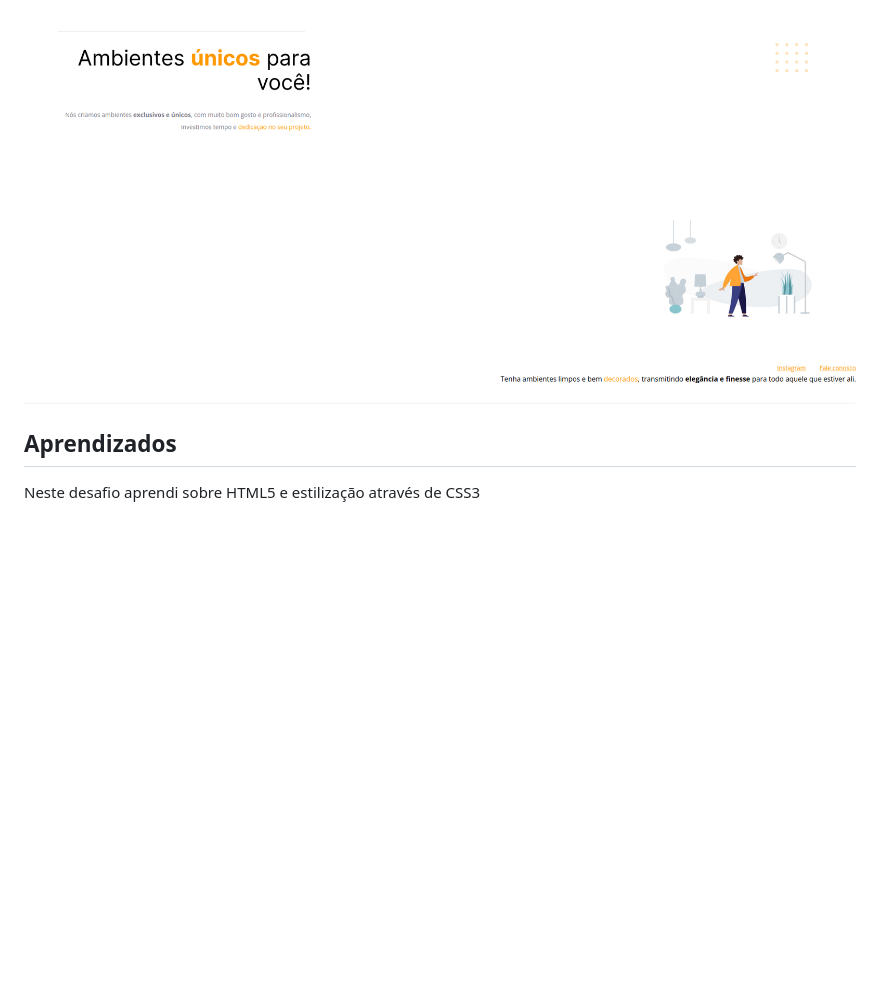
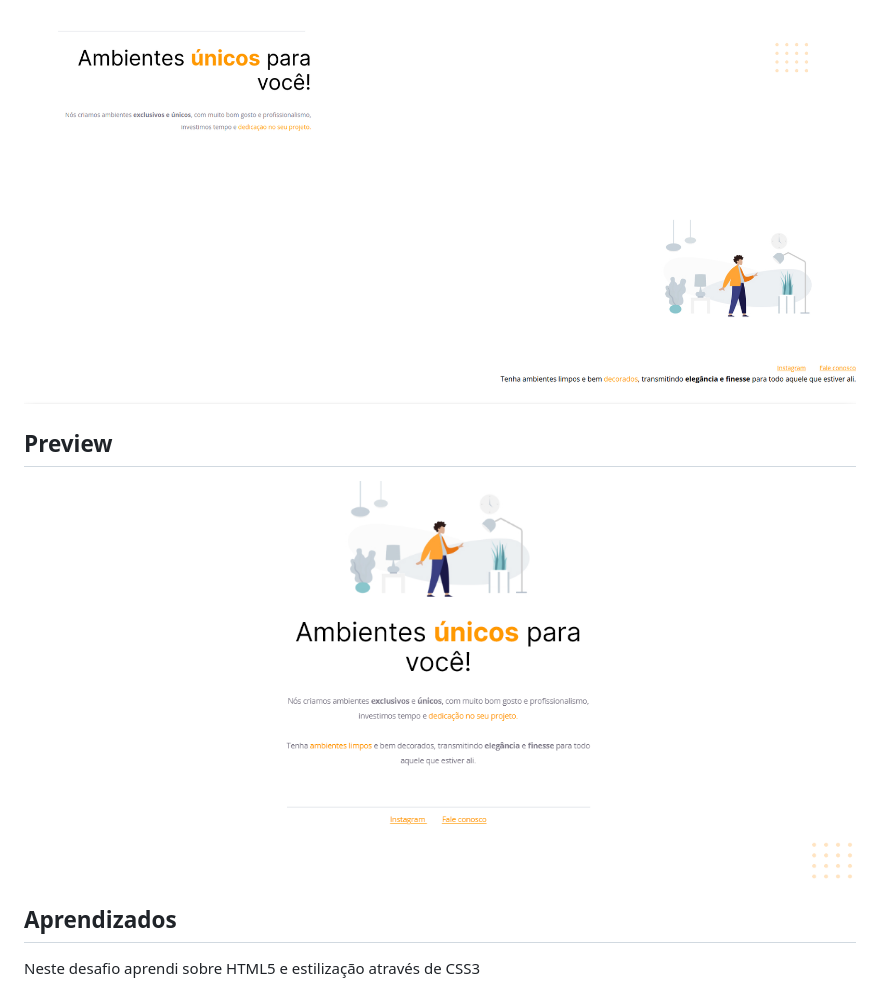
Before and after one commit to joaovvs/corrigindo-bugs--01-, a Markdown page: README.md, the part around the change. GitHub-like rendering; pictures changed too: images/layout.png (added); blank space fills up the shorter version.

Commit message:
readme done

```diff
--- a/README.md
+++ b/README.md
@@ -15,6 +15,14 @@ O código sofreu algumas alterações e, como podemos ver na imagem abaixo:
 ![Layout error](https://github.com/joaovvs/corrigindo-bugs--01-/blob/main/images/Untitled.png)
 
 
+## Preview
+
+![Layout error](https://github.com/joaovvs/corrigindo-bugs--01-/blob/main/images/layout.png)
+
+
+
+
+
 ## Aprendizados
 
 Neste desafio aprendi sobre HTML5 e estilização através de CSS3
```
